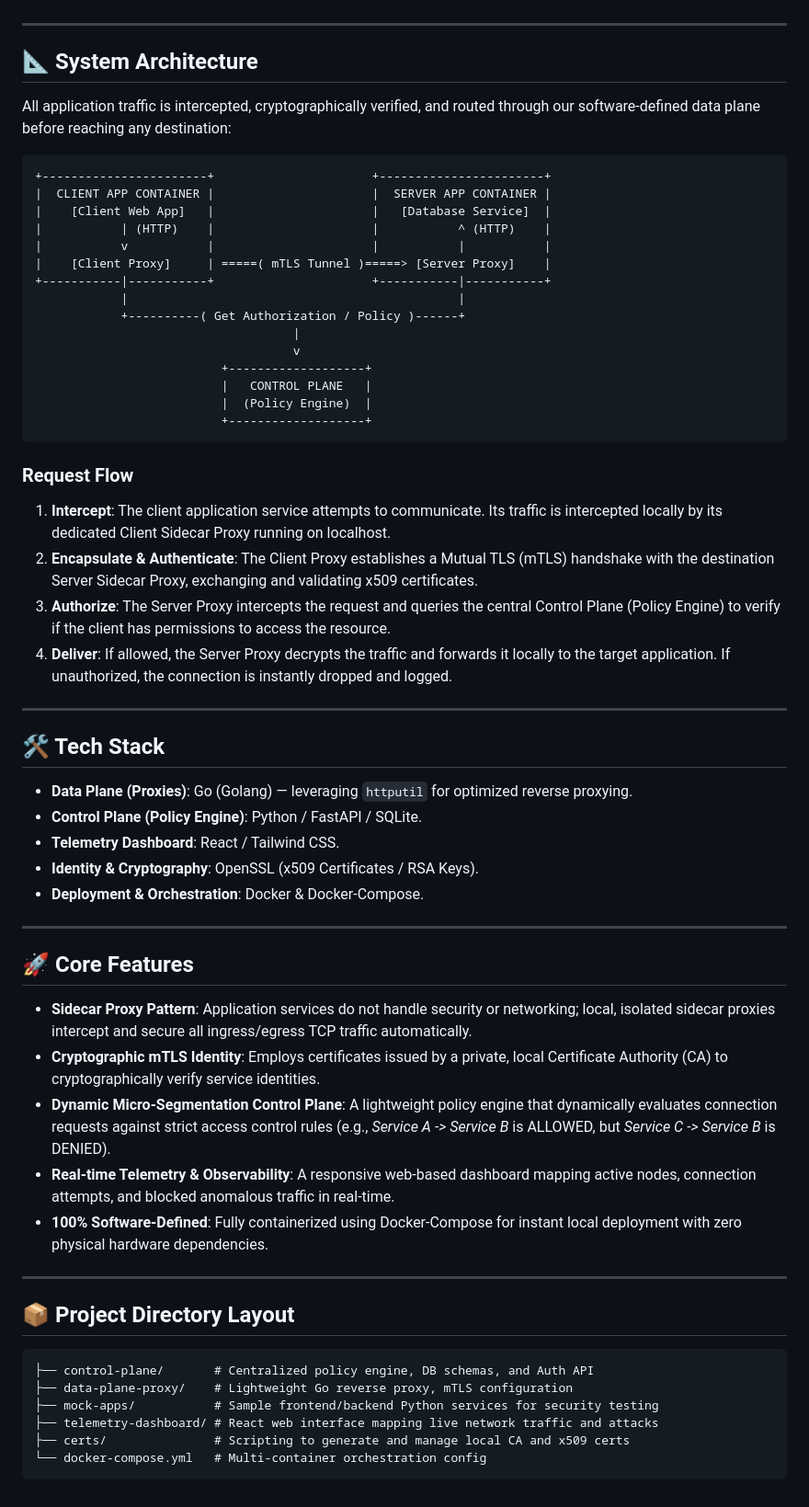
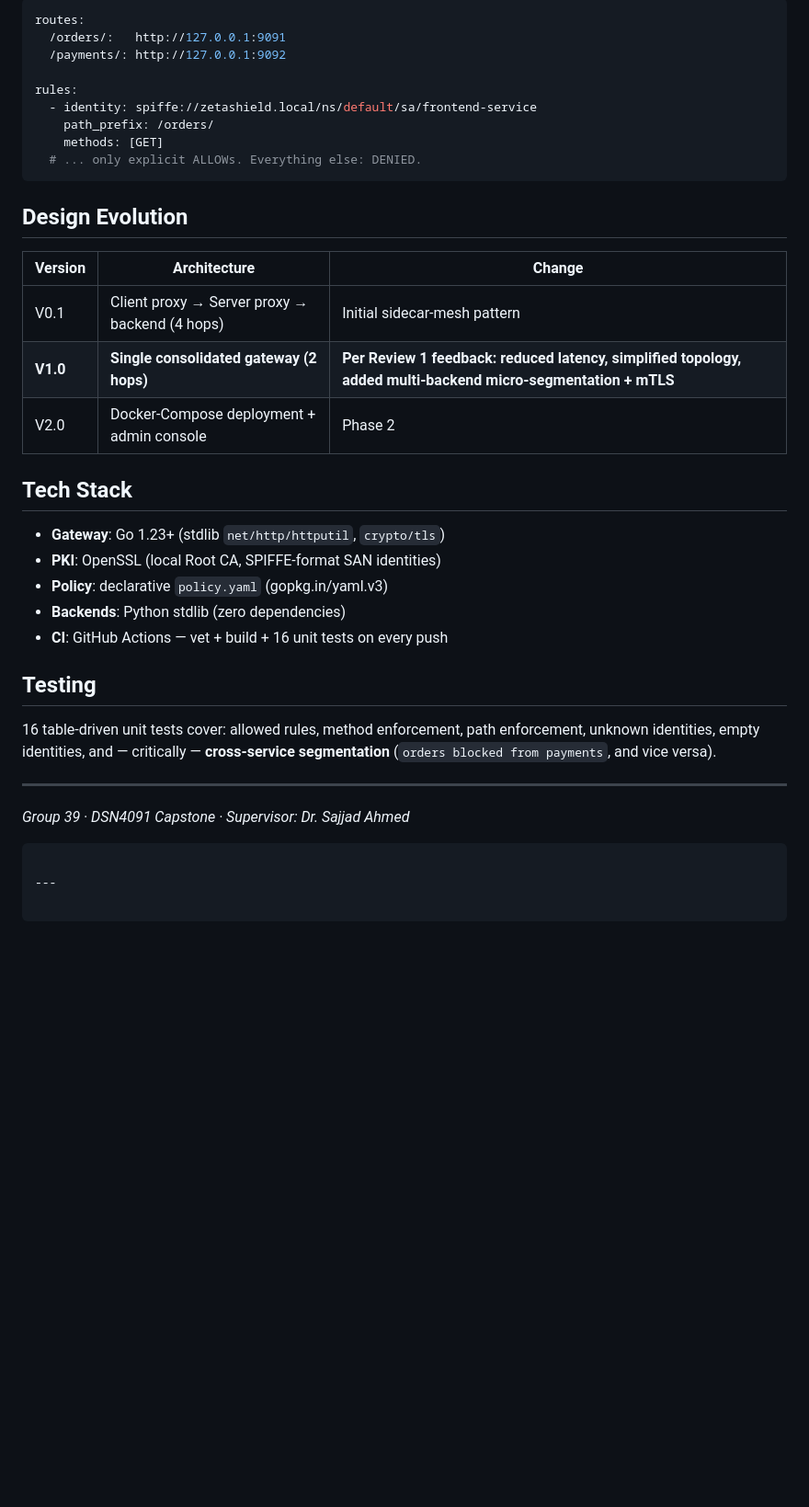
Before and after one commit to karthik5366/Zero-Trust-Micro-Proxy, a Markdown page: README.md, the part around one of its changes. Shown at 92% size. GitHub-like rendering; blank space fills up the shorter version.

````diff
--- a/README.md
+++ b/README.md
@@ -8,64 +81,40 @@ This project addresses the critical vulnerability of lateral network movement (t
+```yaml
+routes:
+  /orders/:   http://127.0.0.1:9091
+  /payments/: http://127.0.0.1:9092
+
+rules:
+  - identity: spiffe://zetashield.local/ns/default/sa/frontend-service
+    path_prefix: /orders/
+    methods: [GET]
+  # ... only explicit ALLOWs. Everything else: DENIED.
+```
+
+## Design Evolution
+
+| Version | Architecture | Change |
+|---------|-------------|--------|
+| V0.1 | Client proxy → Server proxy → backend (4 hops) | Initial sidecar-mesh pattern |
+| **V1.0** | **Single consolidated gateway (2 hops)** | **Per Review 1 feedback: reduced latency, simplified topology, added multi-backend micro-segmentation + mTLS** |
+| V2.0 | Docker-Compose deployment + admin console | Phase 2 |
+
+## Tech Stack
+
+- **Gateway**: Go 1.23+ (stdlib `net/http/httputil`, `crypto/tls`)
+- **PKI**: OpenSSL (local Root CA, SPIFFE-format SAN identities)
+- **Policy**: declarative `policy.yaml` (gopkg.in/yaml.v3)
+- **Backends**: Python stdlib (zero dependencies)
+- **CI**: GitHub Actions — vet + build + 16 unit tests on every push
+
+## Testing
+
+16 table-driven unit tests cover: allowed rules, method enforcement,
+path enforcement, unknown identities, empty identities, and — critically —
+**cross-service segmentation** (`orders blocked from payments`, and vice versa).
 
 ---
 
-## 📐 System Architecture
-
-All application traffic is intercepted, cryptographically verified, and routed through our software-defined data plane before reaching any destination:
-
-```text
-+-----------------------+                      +-----------------------+
-|  CLIENT APP CONTAINER |                      |  SERVER APP CONTAINER |
-|    [Client Web App]   |                      |   [Database Service]  |
-|           | (HTTP)    |                      |           ^ (HTTP)    |
-|           v           |                      |           |           |
-|    [Client Proxy]     | =====( mTLS Tunnel )=====> [Server Proxy]    |
-+-----------|-----------+                      +-----------|-----------+
-            |                                              |
-            +----------( Get Authorization / Policy )------+
-                                    |
-                                    v
-                          +-------------------+
-                          |   CONTROL PLANE   |
-                          |  (Policy Engine)  |
-                          +-------------------+
+*Group 39 · DSN4091 Capstone · Supervisor: Dr. Sajjad Ahmed*
 ```
 
-### Request Flow
-
-1.  **Intercept**: The client application service attempts to communicate. Its traffic is intercepted locally by its dedicated Client Sidecar Proxy running on localhost.
-2.  **Encapsulate & Authenticate**: The Client Proxy establishes a Mutual TLS (mTLS) handshake with the destination Server Sidecar Proxy, exchanging and validating x509 certificates.
-3.  **Authorize**: The Server Proxy intercepts the request and queries the central Control Plane (Policy Engine) to verify if the client has permissions to access the resource.
-4.  **Deliver**: If allowed, the Server Proxy decrypts the traffic and forwards it locally to the target application. If unauthorized, the connection is instantly dropped and logged.
-
 ---
-
-## 🛠️ Tech Stack
-
-*   **Data Plane (Proxies)**: Go (Golang) — leveraging `httputil` for optimized reverse proxying.
-*   **Control Plane (Policy Engine)**: Python / FastAPI / SQLite.
-*   **Telemetry Dashboard**: React / Tailwind CSS.
-*   **Identity & Cryptography**: OpenSSL (x509 Certificates / RSA Keys).
-*   **Deployment & Orchestration**: Docker & Docker-Compose.
-
----
-
-## 🚀 Core Features
-
-*   **Sidecar Proxy Pattern**: Application services do not handle security or networking; local, isolated sidecar proxies intercept and secure all ingress/egress TCP traffic automatically.
-*   **Cryptographic mTLS Identity**: Employs certificates issued by a private, local Certificate Authority (CA) to cryptographically verify service identities.
-*   **Dynamic Micro-Segmentation Control Plane**: A lightweight policy engine that dynamically evaluates connection requests against strict access control rules (e.g., *Service A -> Service B* is ALLOWED, but *Service C -> Service B* is DENIED).
-*   **Real-time Telemetry & Observability**: A responsive web-based dashboard mapping active nodes, connection attempts, and blocked anomalous traffic in real-time.
-*   **100% Software-Defined**: Fully containerized using Docker-Compose for instant local deployment with zero physical hardware dependencies.
-
----
-
-## 📦 Project Directory Layout
-
-```text
-├── control-plane/       # Centralized policy engine, DB schemas, and Auth API
-├── data-plane-proxy/    # Lightweight Go reverse proxy, mTLS configuration
-├── mock-apps/           # Sample frontend/backend Python services for security testing
-├── telemetry-dashboard/ # React web interface mapping live network traffic and attacks
-├── certs/               # Scripting to generate and manage local CA and x509 certs
-└── docker-compose.yml   # Multi-container orchestration config
-```
````
Also changed, not shown: other parts of README.md (+77 -4 lines).
